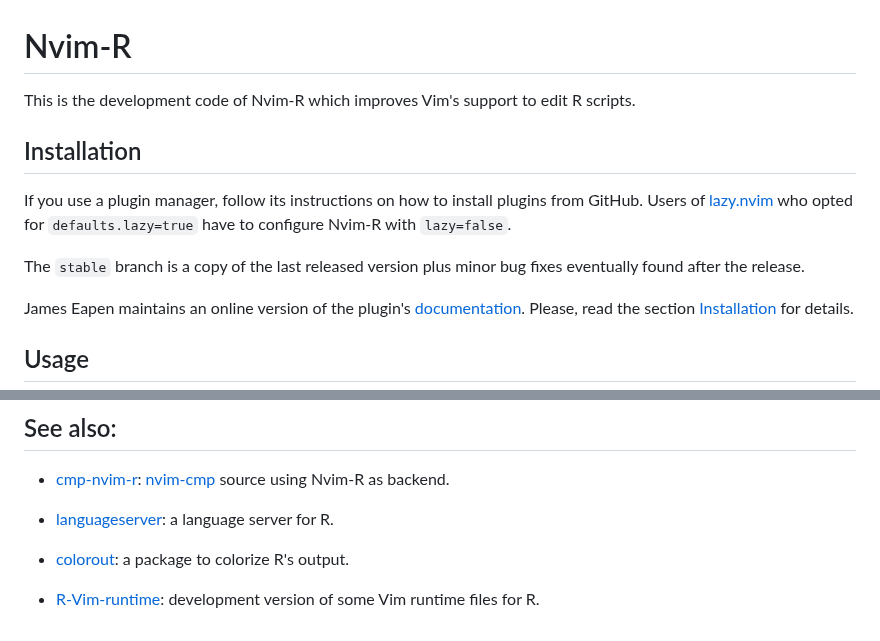
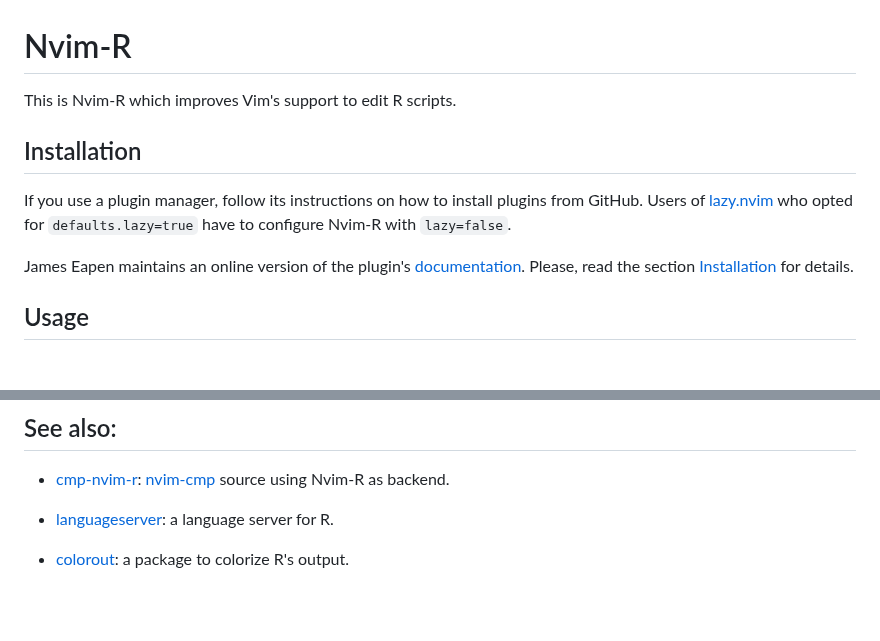
Before and after one commit to jalvesaq/Nvim-R, a Markdown page: README.md, 2 parts joined by grey strips. Rendered like a GitHub page; blank space fills up the shorter version.

Commit message:
Update README: remove reference to R-Vim-runtime

```diff
--- a/README.md
+++ b/README.md
@@ -1,16 +1,12 @@
 # Nvim-R
 
-This is the development code of Nvim-R which improves Vim's support to edit
-R scripts.
+This is Nvim-R which improves Vim's support to edit R scripts.
 
 ## Installation
 
 If you use a plugin manager, follow its instructions on how to install plugins
 from GitHub. Users of [lazy.nvim](https://github.com/folke/lazy.nvim) who
 opted for `defaults.lazy=true` have to configure Nvim-R with `lazy=false`.
-
-The `stable` branch is a copy of the last released version plus minor bug
-fixes eventually found after the release.
 
 James Eapen maintains an online version of the plugin's
 [documentation](https://github.com/jamespeapen/Nvim-R/wiki).
@@ -103,8 +99,6 @@ but temporary files are used in a few cases.
 
    - [colorout](https://github.com/jalvesaq/colorout): a package to colorize R's output.
 
-   - [R-Vim-runtime](https://github.com/jalvesaq/R-Vim-runtime): development version of some Vim runtime files for R.
-
 [Neovim]: https://github.com/neovim/neovim
 [southernlights]: https://github.com/jalvesaq/southernlights
 [colorout]: https://github.com/jalvesaq/colorout
```
